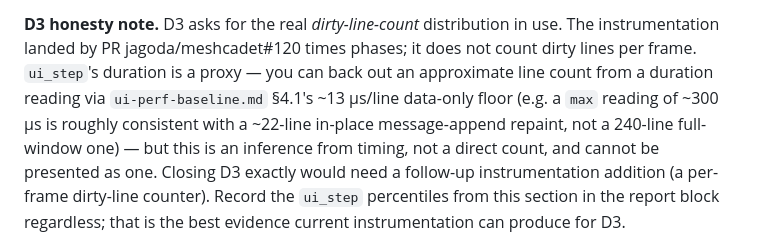
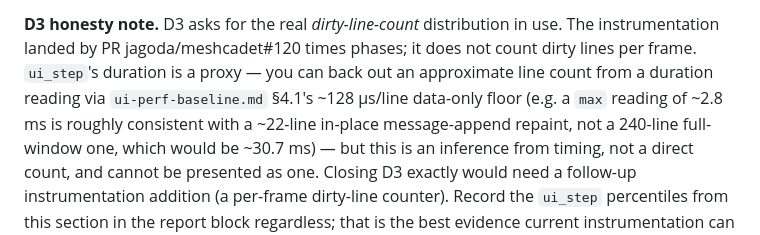
Before and after one commit to jagoda/meshcadet, a Markdown page: docs/perf/collection-kit.md, the part around the change. GitHub-like rendering.

```diff
--- a/docs/perf/collection-kit.md
+++ b/docs/perf/collection-kit.md
@@ -252,9 +252,10 @@ scenario D1/D2/D3 ask for in one pass rather than three separate captures:
 use. The instrumentation landed by PR jagoda/meshcadet#120 times phases; it
 does not count dirty lines per frame. `ui_step`'s duration is a proxy — you
 can back out an approximate line count from a duration reading via
-`ui-perf-baseline.md` §4.1's ~13 µs/line data-only floor (e.g. a `max` reading
-of ~300 µs is roughly consistent with a ~22-line in-place message-append
-repaint, not a 240-line full-window one) — but this is an inference from
+`ui-perf-baseline.md` §4.1's ~128 µs/line data-only floor (e.g. a `max`
+reading of ~2.8 ms is roughly consistent with a ~22-line in-place
+message-append repaint, not a 240-line full-window one, which would be
+~30.7 ms) — but this is an inference from
 timing, not a direct count, and cannot be presented as one. Closing D3
 exactly would need a follow-up instrumentation addition (a per-frame
 dirty-line counter). Record the `ui_step` percentiles from this section in
```
Also changed, not shown: docs/perf/ui-perf-baseline.md (+26 -17 lines).
